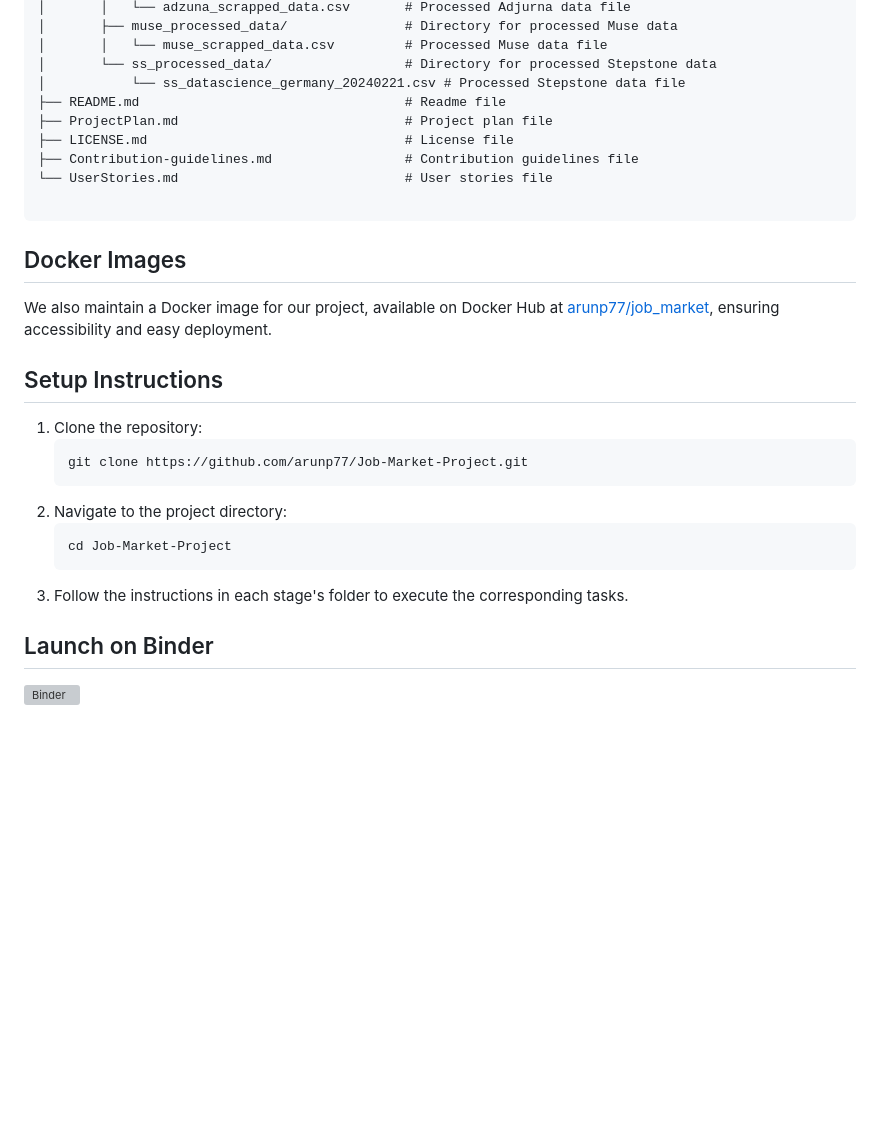
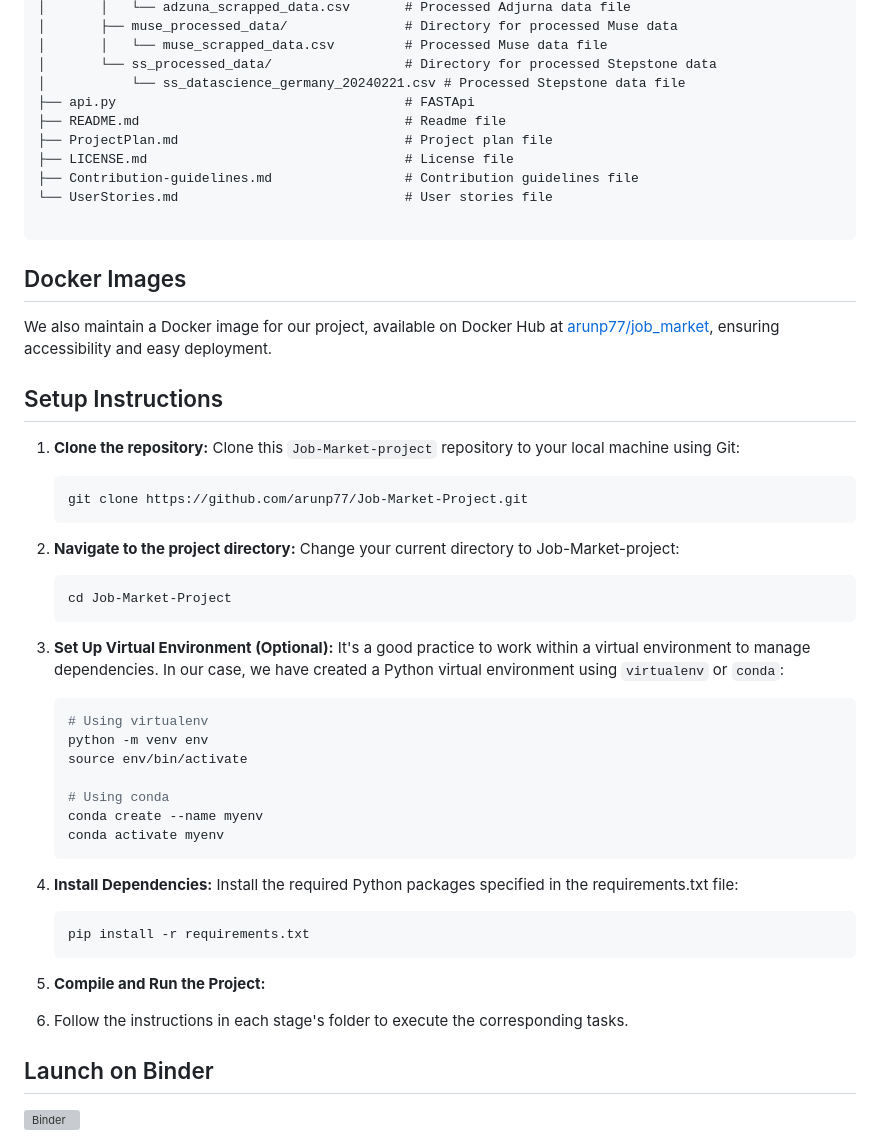
Before and after one commit to arunp77/Job-Market-project, a Markdown page: README.md, the part around the change. GitHub-like rendering; blank space fills up the shorter version; grey boxes are pictures that could not be loaded.

````diff
--- a/README.md
+++ b/README.md
@@ -112,6 +112,7 @@ Job-Market-project/
 │       │   └── muse_scrapped_data.csv         # Processed Muse data file
 │       └── ss_processed_data/                 # Directory for processed Stepstone data
 │           └── ss_datascience_germany_20240221.csv # Processed Stepstone data file
+├── api.py                                     # FASTApi
 ├── README.md                                  # Readme file
 ├── ProjectPlan.md                             # Project plan file
 ├── LICENSE.md                                 # License file
@@ -126,15 +127,31 @@ We also maintain a Docker image for our project, available on Docker Hub at [aru
 
 ## Setup Instructions
 
-1. Clone the repository:
+1. **Clone the repository:** Clone this `Job-Market-project` repository to your local machine using Git:
    ```bash
    git clone https://github.com/arunp77/Job-Market-Project.git
    ```
-2. Navigate to the project directory:
+2. **Navigate to the project directory:** Change your current directory to Job-Market-project:
    ```bash
    cd Job-Market-Project
    ```
-3. Follow the instructions in each stage's folder to execute the corresponding tasks.
+3. **Set Up Virtual Environment (Optional):** It's a good practice to work within a virtual environment to manage dependencies. In our case, we have created a Python virtual environment using `virtualenv` or `conda`:
+   ```bash
+   # Using virtualenv
+   python -m venv env
+   source env/bin/activate
+
+   # Using conda
+   conda create --name myenv
+   conda activate myenv
+   ```
+
+5. **Install Dependencies:** Install the required Python packages specified in the requirements.txt file:
+   ```bash
+   pip install -r requirements.txt
+   ```
+6. **Compile and Run the Project:**
+8. Follow the instructions in each stage's folder to execute the corresponding tasks.
 
 ## Launch on Binder
   [![Binder](https://mybinder.org/badge_logo.svg)](https://mybinder.org/v2/gh/arunp77/Job-Market-project/main)
````
